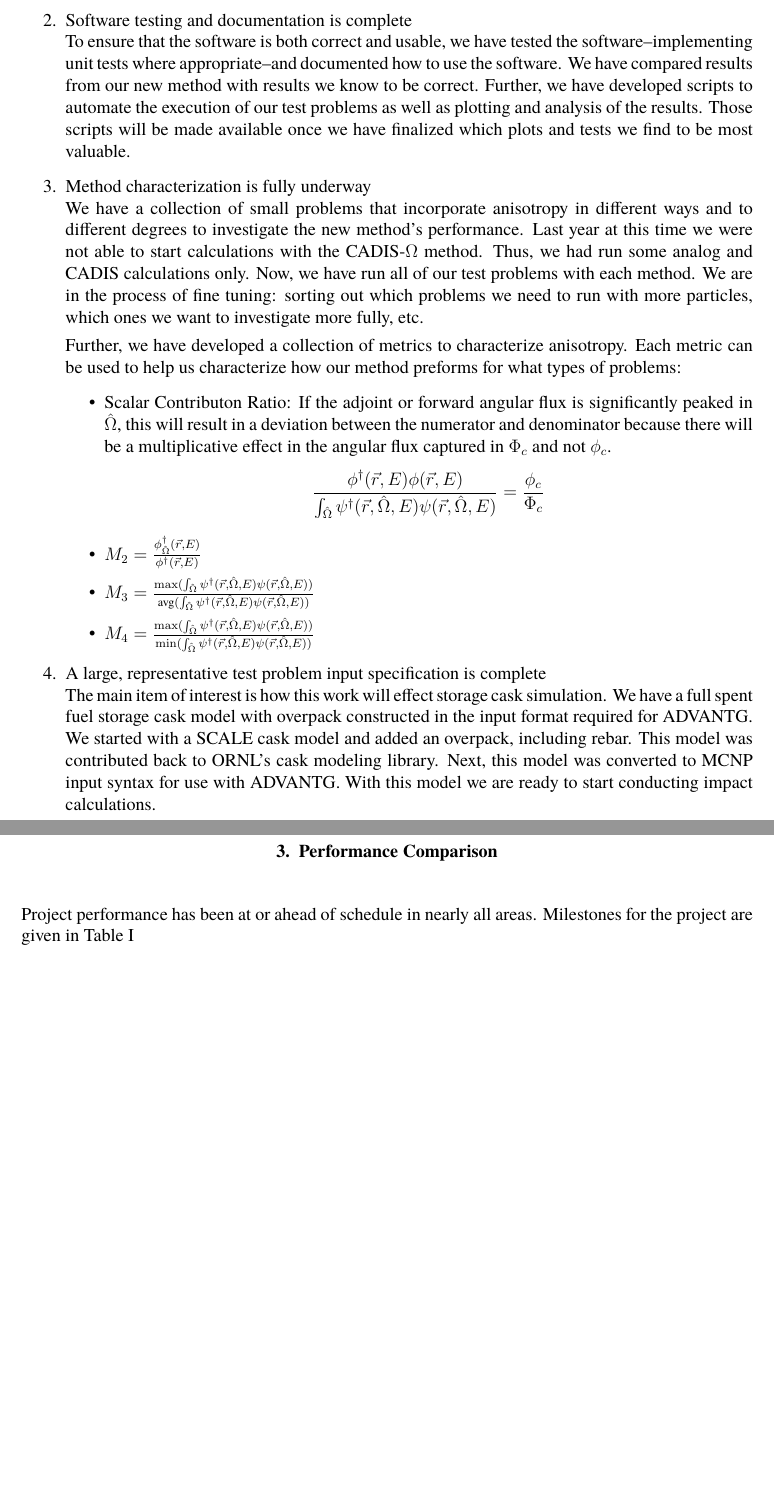
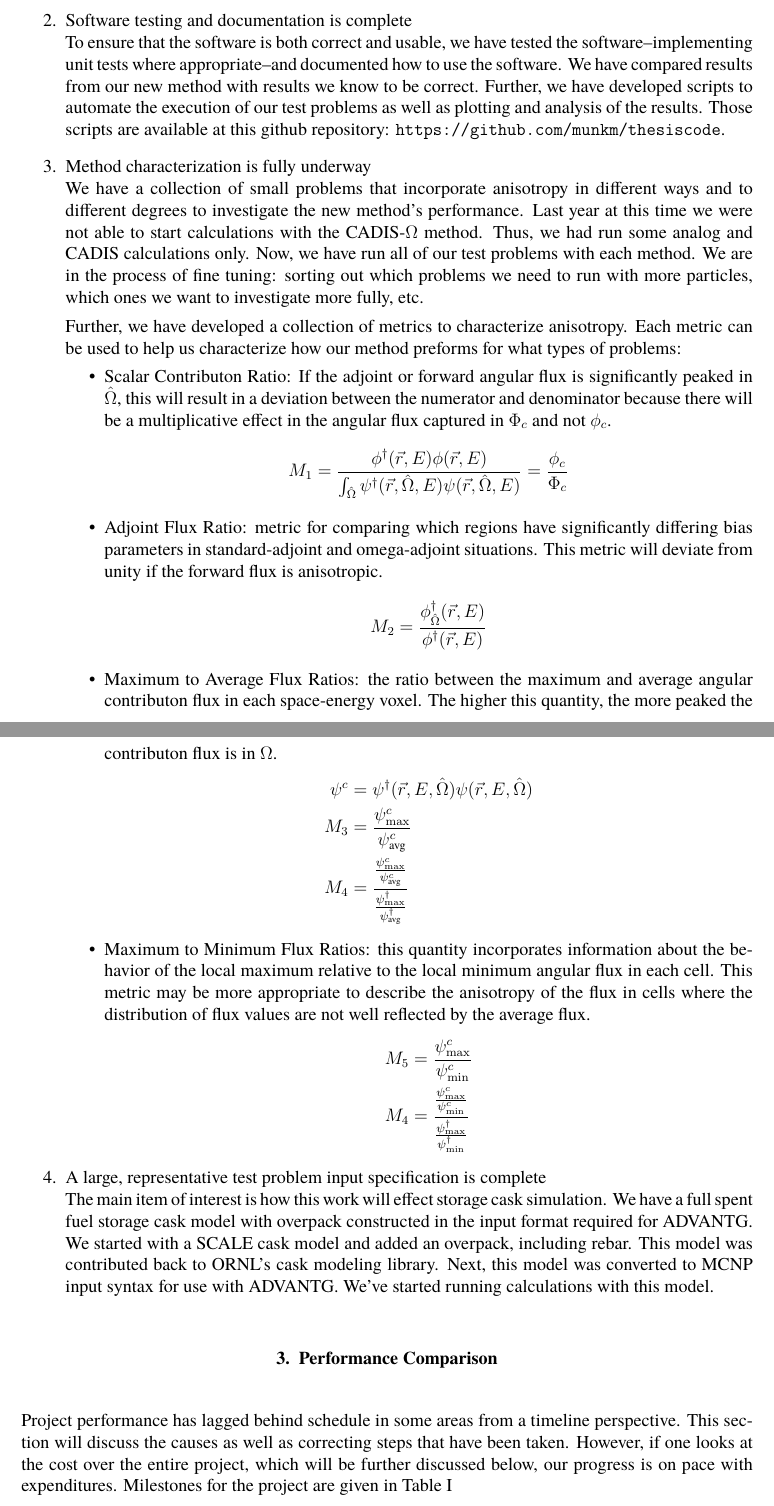
Before and after one commit to rachelslaybaugh/Grants, a LaTeX document (neup-hyprid-15-18/year2-annual-report.tex): two parts of pages 7 and 8 of 14 before the commit and two parts of pages 7 and 8 of 15 after it, joined at a grey line, cut so that both start at the same text, the shorter picture padded with empty space. Compiled offline with pdfLaTeX.

Commit message:
metrics added, starting timeline variance.

```diff
--- a/neup-hyprid-15-18/year2-annual-report.tex
+++ b/neup-hyprid-15-18/year2-annual-report.tex
@@ -282,7 +282,7 @@ Finally, we have automated the interface between the integration utility and ADV
 To ensure that the software is both correct and usable, we have tested the software--implementing unit tests where appropriate--and documented how to use the software.
 We have compared results from our new method with results we know to be correct.
 Further, we have developed scripts to automate the execution of our test problems as well as plotting and analysis of the results.
-Those scripts will be made available once we have finalized which plots and tests we find to be most valuable.
+Those scripts are available at this github repository: \url{https://github.com/munkm/thesiscode}.
 
 \item Method characterization is fully underway \\
 We have a collection of small problems that incorporate anisotropy in different ways and to different degrees to investigate the new method's performance.
@@ -293,15 +293,26 @@ We are in the process of fine tuning: sorting out which problems we need to run
 
 Further, we have developed a collection of metrics to characterize anisotropy.
 Each metric can be used to help us characterize how our method preforms for what types of problems:
+\vspace*{-.5em}
       \begin{itemize}
       \item Scalar Contributon Ratio: If the adjoint or forward angular flux is significantly peaked in $\vOmega$, this will result in a deviation between the numerator and denominator because there will be a multiplicative effect in the angular flux captured in $\Phi_{c}$ and not $\phi_{c}$.
-      \[\frac{\phi^{\dagger}(\vecr,E)\phi(\vecr,E)}{\int_{\vOmega}\psi^{\dagger}(\vecr,\vOmega,E)\psi(\vecr,\vOmega,E)} = \frac{\phi_{c}}{\Phi_{c}}\]
+      \[M_{1} = \frac{\phi^{\dagger}(\vecr,E)\phi(\vecr,E)}{\int_{\vOmega}\psi^{\dagger}(\vecr,\vOmega,E)\psi(\vecr,\vOmega,E)} = \frac{\phi_{c}}{\Phi_{c}}\]
 
-      \item $M_{2} = \frac{\phi^{\dagger}_{\vOmega}(\vecr,E)}{\phi^{\dagger}(\vecr,E)}$
+      \item Adjoint Flux Ratio: metric for comparing which regions have significantly differing bias parameters in standard-adjoint and omega-adjoint situations. This metric will deviate from unity if the forward flux is anisotropic.
+      \[M_{2} = \frac{\phi^{\dagger}_{\vOmega}(\vecr,E)}{\phi^{\dagger}(\vecr,E)}\]
 
-      \item $M_{3} = \frac{\max(\int_{\vOmega}\psi^{\dagger}(\vecr,\vOmega,E)\psi(\vecr,\vOmega,E))}{\text{avg}(\int_{\vOmega}\psi^{\dagger}(\vecr,\vOmega,E)\psi(\vecr,\vOmega,E))}$
+      \item Maximum to Average Flux Ratios: the ratio between the maximum and average angular contributon flux in each space-energy voxel. The higher this quantity, the more peaked the contributon flux is in $\Omega$.
+      \begin{align*}
+      \psi^{c} &= \psi^{\dagger}(\vecr,E, \vOmega)\psi(\vecr,E, \vOmega)\\
+      M_{3} &= \frac{\psi^c_{\max}}{\psi^{c}_{\text{avg}}}\\
+      M_{4} &=  \frac{\frac{\psi^{c}_{\max}}{\psi^{c}_{\text{avg}}}}{\frac{\psi^{\dagger}_{\max}}{\psi^{\dagger}_{\text{avg}}}}
+      \end{align*}
 
-       \item $M_{4} = \frac{\max(\int_{\vOmega}\psi^{\dagger}(\vecr,\vOmega,E)\psi(\vecr,\vOmega,E))}{\min(\int_{\vOmega}\psi^{\dagger}(\vecr,\vOmega,E)\psi(\vecr,\vOmega,E))}$
+       \item Maximum to Minimum Flux Ratios: this quantity incorporates information about the behavior of the local maximum relative to the local minimum angular flux in each cell. This metric may be more appropriate to describe the anisotropy of the flux in cells where the distribution of flux values are not well reflected by the average flux.
+       \begin{align*}
+      M_{5} &= \frac{\psi^c_{\max}}{\psi^{c}_{\min}}\\
+      M_{4} &=  \frac{\frac{\psi^{c}_{\max}}{\psi^{c}_{\min}}}{\frac{\psi^{\dagger}_{\max}}{\psi^{\dagger}_{\min}}}
+       \end{align*}
       \end{itemize}
 
 
@@ -311,7 +322,7 @@ We have a full spent fuel storage cask model with overpack constructed in the in
 We started with a SCALE cask model and added an overpack, including rebar.
 This model was contributed back to ORNL's cask modeling library.
 Next, this model was converted to MCNP input syntax for use with ADVANTG.
-With this model we are ready to start conducting impact calculations.
+We've started running calculations with this model.
 \end{enumerate}
 
 
@@ -319,7 +330,9 @@ With this model we are ready to start conducting impact calculations.
 \section{Performance Comparison}
 \label{sect::perf-comp}
 %A written comparison of the actual project accomplishments with the project goals and objectives established for the reporting period; if goals and/or objectives for the reporting period were not met, a detailed description of the variance shall be provided.
-Project performance has been at or ahead of schedule in nearly all areas.
+Project performance has lagged behind schedule in some areas from a timeline perspective.
+This section will discuss the causes as well as correcting steps that have been taken.
+However, if one looks at the cost over the entire project, which will be further discussed below, our progress is on pace with expenditures.
 Milestones for the project are given in Table~\ref{tab:milestones}
 \begin{table}[h!]
 \begin{center}
```
Also changed, not shown: neup-hyprid-15-18/year2-annual-report.tex (15 more changed lines).
